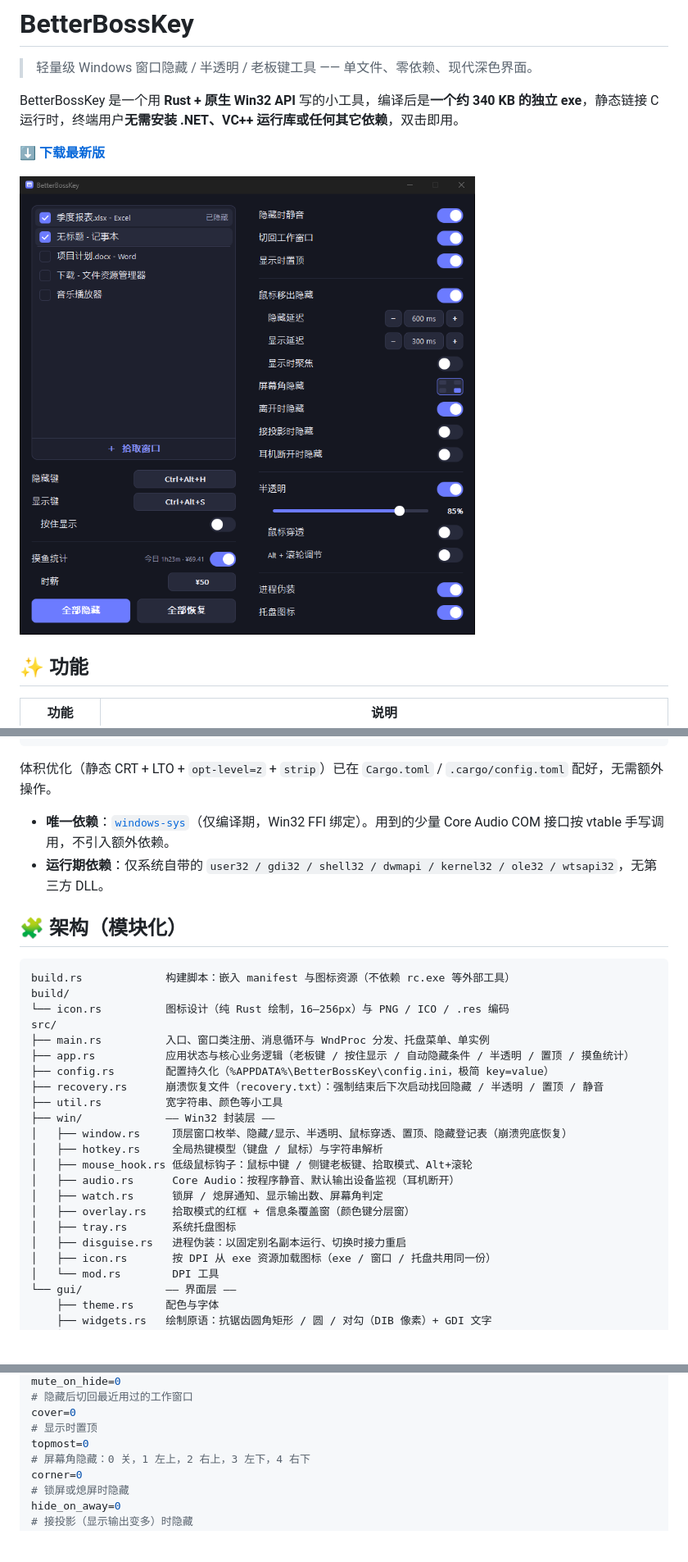
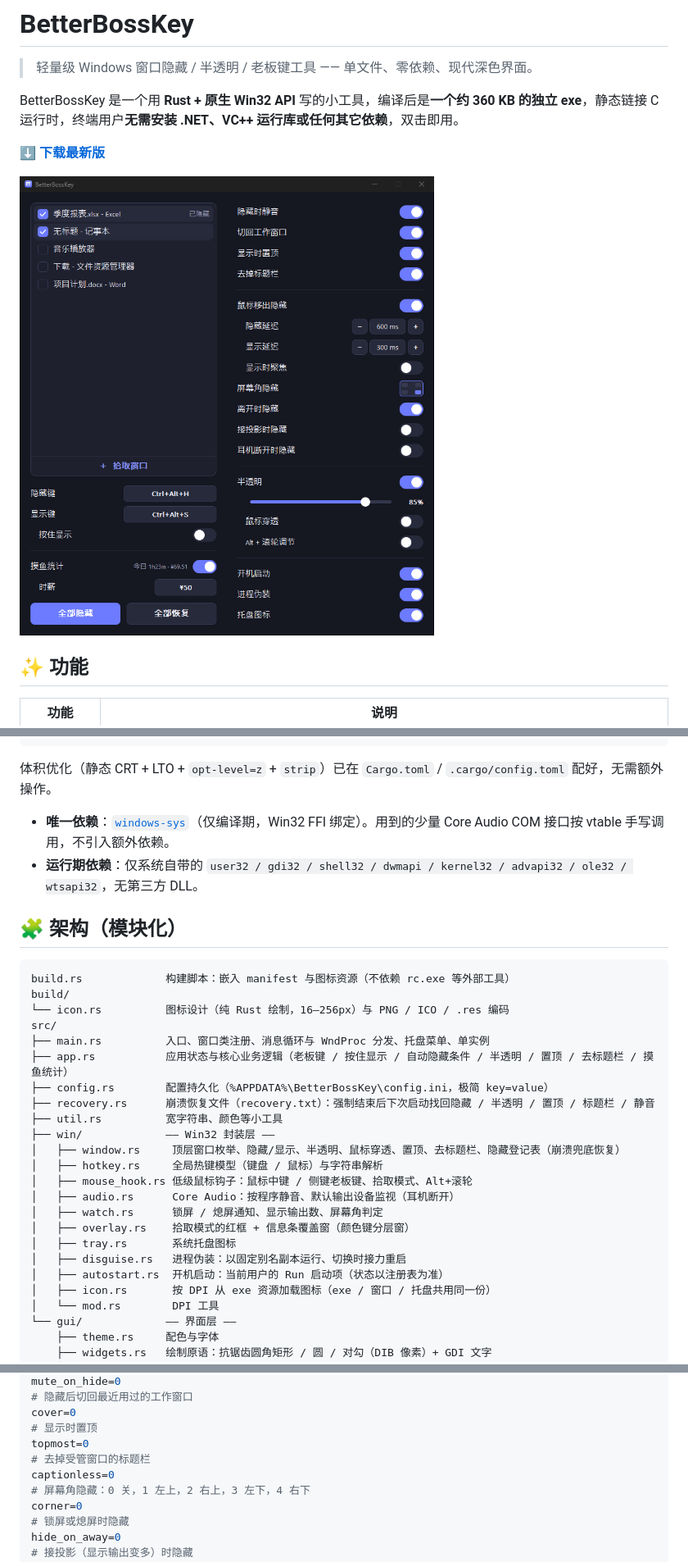
Before and after one commit to MayflyOvO/BetterBossKey, a Markdown page: README.md, 3 parts joined by grey strips. Shown at 82% size. Rendered like a GitHub page; pictures changed too: docs/screenshot.png; blank space fills up the shorter version.

```diff
--- a/README.md
+++ b/README.md
@@ -2,7 +2,7 @@
 
 > 轻量级 Windows 窗口隐藏 / 半透明 / 老板键工具 —— 单文件、零依赖、现代深色界面。
 
-BetterBossKey 是一个用 **Rust + 原生 Win32 API** 写的小工具，编译后是**一个约 340 KB 的独立 exe**，静态链接 C 运行时，终端用户**无需安装 .NET、VC++ 运行库或任何其它依赖**，双击即用。
+BetterBossKey 是一个用 **Rust + 原生 Win32 API** 写的小工具，编译后是**一个约 360 KB 的独立 exe**，静态链接 C 运行时，终端用户**无需安装 .NET、VC++ 运行库或任何其它依赖**，双击即用。
 
 **[⬇️ 下载最新版](https://github.com/MayflyOvO/BetterBossKey/releases/latest)**
 
@@ -69,7 +72,7 @@ cargo build --release
 体积优化（静态 CRT + LTO + `opt-level=z` + `strip`）已在 `Cargo.toml` / `.cargo/config.toml` 配好，无需额外操作。
 
 - **唯一依赖**：[`windows-sys`](https://crates.io/crates/windows-sys)（仅编译期，Win32 FFI 绑定）。用到的少量 Core Audio COM 接口按 vtable 手写调用，不引入额外依赖。
-- **运行期依赖**：仅系统自带的 `user32 / gdi32 / shell32 / dwmapi / kernel32 / ole32 / wtsapi32`，无第三方 DLL。
+- **运行期依赖**：仅系统自带的 `user32 / gdi32 / shell32 / dwmapi / kernel32 / advapi32 / ole32 / wtsapi32`，无第三方 DLL。
 
 ## 🧩 架构（模块化）
 
@@ -79,12 +82,12 @@ build/
 └── icon.rs          图标设计（纯 Rust 绘制，16–256px）与 PNG / ICO / .res 编码
 src/
 ├── main.rs          入口、窗口类注册、消息循环与 WndProc 分发、托盘菜单、单实例
-├── app.rs           应用状态与核心业务逻辑（老板键 / 按住显示 / 自动隐藏条件 / 半透明 / 置顶 / 摸鱼统计）
+├── app.rs           应用状态与核心业务逻辑（老板键 / 按住显示 / 自动隐藏条件 / 半透明 / 置顶 / 去标题栏 / 摸鱼统计）
 ├── config.rs        配置持久化（%APPDATA%\BetterBossKey\config.ini，极简 key=value）
-├── recovery.rs      崩溃恢复文件（recovery.txt）：强制结束后下次启动找回隐藏 / 半透明 / 置顶 / 静音
+├── recovery.rs      崩溃恢复文件（recovery.txt）：强制结束后下次启动找回隐藏 / 半透明 / 置顶 / 标题栏 / 静音
 ├── util.rs          宽字符串、颜色等小工具
 ├── win/             —— Win32 封装层 ——
-│   ├── window.rs     顶层窗口枚举、隐藏/显示、半透明、鼠标穿透、置顶、隐藏登记表（崩溃兜底恢复）
+│   ├── window.rs     顶层窗口枚举、隐藏/显示、半透明、鼠标穿透、置顶、去标题栏、隐藏登记表（崩溃兜底恢复）
 │   ├── hotkey.rs     全局热键模型（键盘 / 鼠标）与字符串解析
 │   ├── mouse_hook.rs 低级鼠标钩子：鼠标中键 / 侧键老板键、拾取模式、Alt+滚轮
 │   ├── audio.rs      Core Audio：按程序静音、默认输出设备监视（耳机断开）
@@ -92,6 +95,7 @@ src/
 │   ├── overlay.rs    拾取模式的红框 + 信息条覆盖窗（颜色键分层窗）
 │   ├── tray.rs       系统托盘图标
 │   ├── disguise.rs   进程伪装：以固定别名副本运行、切换时接力重启
+│   ├── autostart.rs  开机启动：当前用户的 Run 启动项（状态以注册表为准）
 │   ├── icon.rs       按 DPI 从 exe 资源加载图标（exe / 窗口 / 托盘共用同一份）
 │   └── mod.rs        DPI 工具
 └── gui/             —— 界面层 ——
@@ -117,6 +121,8 @@ mute_on_hide=0
 cover=0
 # 显示时置顶
 topmost=0
+# 去掉受管窗口的标题栏
+captionless=0
 # 屏幕角隐藏：0 关，1 左上，2 右上，3 左下，4 右下
 corner=0
 # 锁屏或熄屏时隐藏
```
Also changed, not shown: other parts of README.md (+5 -2 lines), 12 other files.
